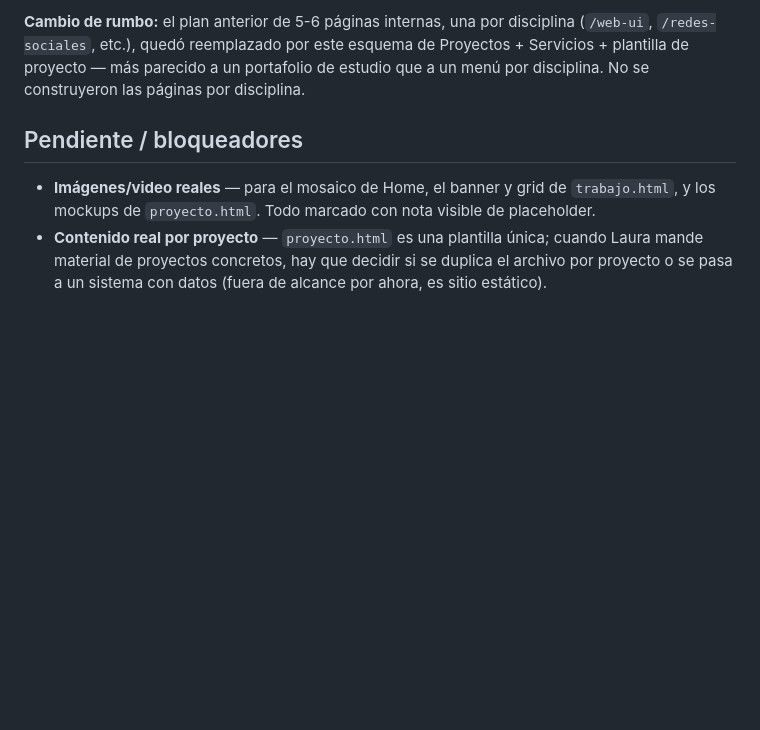
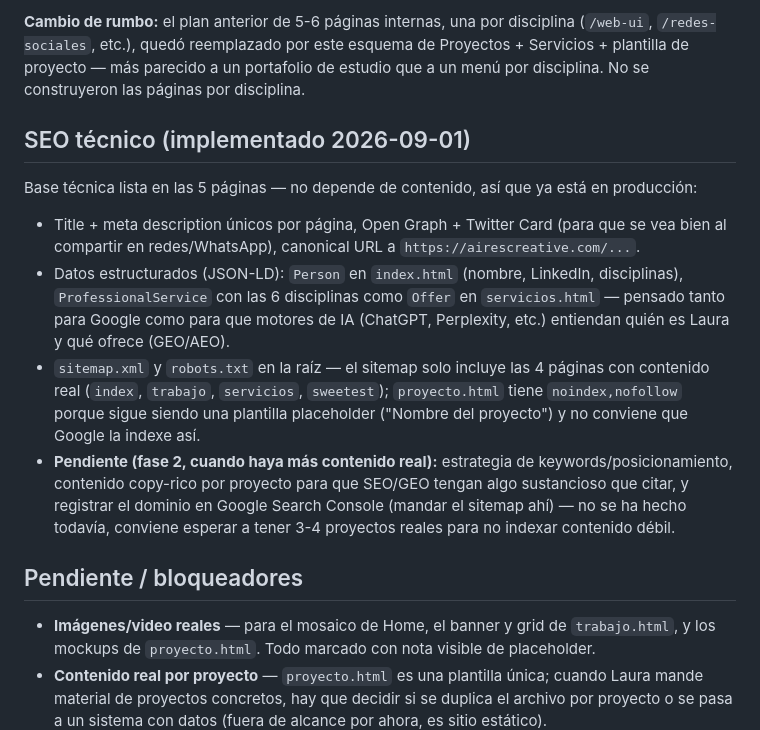
Before and after one commit to lauraaires89-lab/Airescreative, a Markdown page: PROJECT_BRIEF.md, the part around the change. Drawn GitHub-style; blank space fills up the shorter version.

Commit message:
Document technical SEO work in the brief

```diff
--- a/PROJECT_BRIEF.md
+++ b/PROJECT_BRIEF.md
@@ -75,6 +75,14 @@ Todo el HTML/CSS es vanilla (sin framework) — decisión deliberada por simplic
 
 **Cambio de rumbo:** el plan anterior de 5-6 páginas internas, una por disciplina (`/web-ui`, `/redes-sociales`, etc.), quedó reemplazado por este esquema de Proyectos + Servicios + plantilla de proyecto — más parecido a un portafolio de estudio que a un menú por disciplina. No se construyeron las páginas por disciplina.
 
+## SEO técnico (implementado 2026-09-01)
+
+Base técnica lista en las 5 páginas — no depende de contenido, así que ya está en producción:
+- Title + meta description únicos por página, Open Graph + Twitter Card (para que se vea bien al compartir en redes/WhatsApp), canonical URL a `https://airescreative.com/...`.
+- Datos estructurados (JSON-LD): `Person` en `index.html` (nombre, LinkedIn, disciplinas), `ProfessionalService` con las 6 disciplinas como `Offer` en `servicios.html` — pensado tanto para Google como para que motores de IA (ChatGPT, Perplexity, etc.) entiendan quién es Laura y qué ofrece (GEO/AEO).
+- `sitemap.xml` y `robots.txt` en la raíz — el sitemap solo incluye las 4 páginas con contenido real (`index`, `trabajo`, `servicios`, `sweetest`); `proyecto.html` tiene `noindex,nofollow` porque sigue siendo una plantilla placeholder ("Nombre del proyecto") y no conviene que Google la indexe así.
+- **Pendiente (fase 2, cuando haya más contenido real):** estrategia de keywords/posicionamiento, contenido copy-rico por proyecto para que SEO/GEO tengan algo sustancioso que citar, y registrar el dominio en Google Search Console (mandar el sitemap ahí) — no se ha hecho todavía, conviene esperar a tener 3-4 proyectos reales para no indexar contenido débil.
+
 ## Pendiente / bloqueadores
 
 - **Imágenes/video reales** — para el mosaico de Home, el banner y grid de `trabajo.html`, y los mockups de `proyecto.html`. Todo marcado con nota visible de placeholder.
```
